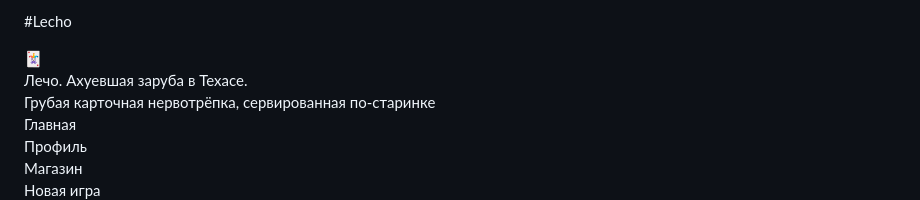
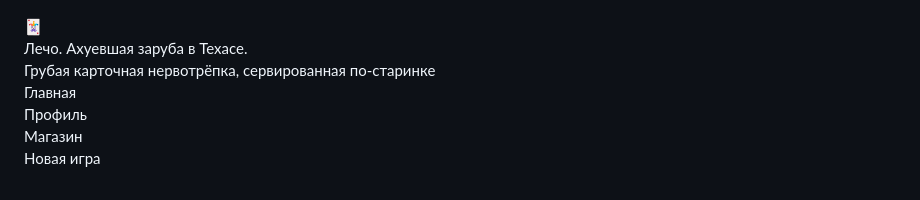
Before and after one commit to princ3ss-fi0na/Lecho, a Markdown page: README.md, the part around the change. GitHub-like rendering.

```diff
--- a/README.md
+++ b/README.md
@@ -1,4 +1,4 @@
-#Lecho
+
 <!doctype html>
 <html lang="ru">
 <head>
```
